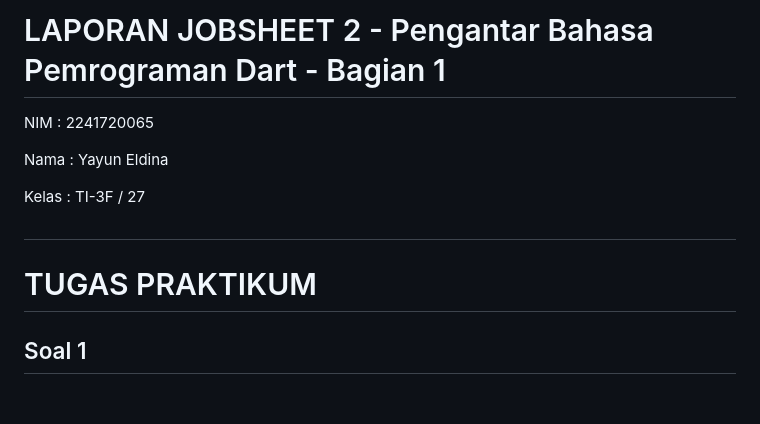
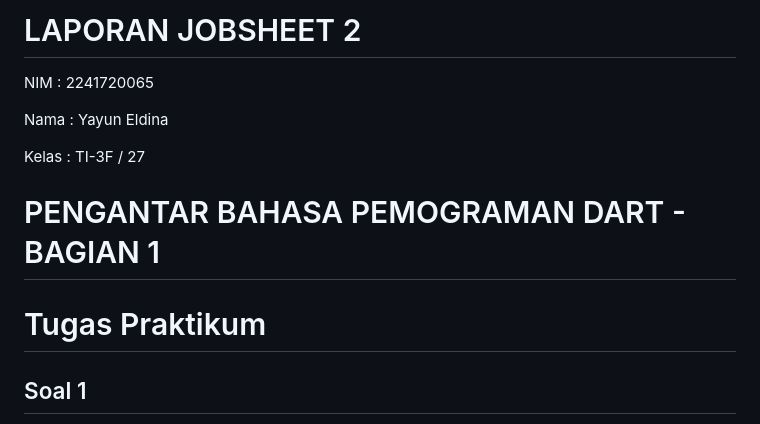
Before and after one commit to YayunEldina/27_2241720065_PemogramanMobile_2024, a Markdown page: Pertemuan 2/Laporan.md, the part around one of its changes. Rendered like a GitHub page; blank space fills up the shorter version.

Commit message:
Jobsheet 2 - Pengantar Bahasa Pemrograman Dart

```diff
--- a/Pertemuan 2/Laporan.md
+++ b/Pertemuan 2/Laporan.md
@@ -1,12 +1,12 @@
-#  LAPORAN JOBSHEET 2 - Pengantar Bahasa Pemrograman Dart - Bagian 1
+# LAPORAN JOBSHEET 2
 NIM     : 2241720065
 
 Nama    : Yayun Eldina
 
 Kelas   : TI-3F / 27
 
-##
-# TUGAS PRAKTIKUM
+# PENGANTAR BAHASA PEMOGRAMAN DART - BAGIAN 1
+# Tugas Praktikum
 ## Soal 1
 Modifikasilah kode pada baris 3 di VS Code atau Editor Code favorit Anda berikut ini agar mendapatkan keluaran (output) sesuai yang diminta!
 * INPUT
```
Also changed, not shown: other parts of Pertemuan 2/Laporan.md (+1 -1 lines).
